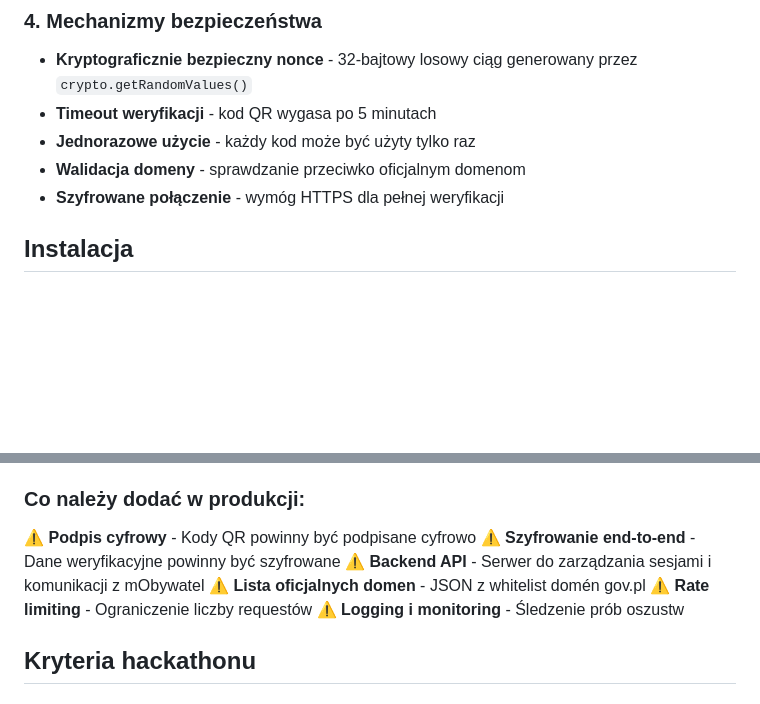
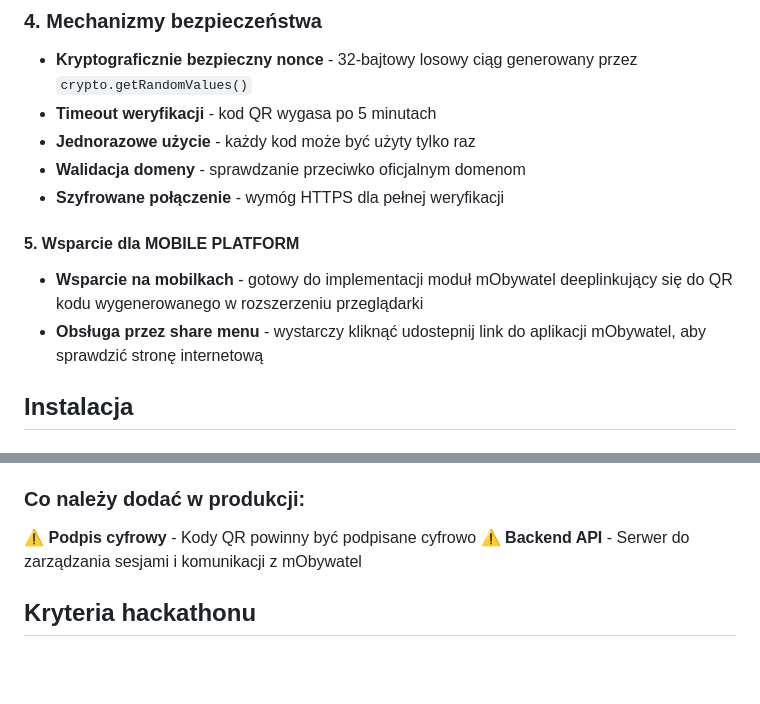
Before and after one commit to Toumash/govpl-verifier, a Markdown page: README.md, 2 parts joined by grey strips. Rendered like a GitHub page; blank space fills up the shorter version.

```diff
--- a/README.md
+++ b/README.md
@@ -48,6 +48,11 @@ Na oficjalnych stronach gov.pl dostępny jest floating button "Weryfikuj":
 - **Jednorazowe użycie** - każdy kod może być użyty tylko raz
 - **Walidacja domeny** - sprawdzanie przeciwko oficjalnym domenom
 - **Szyfrowane połączenie** - wymóg HTTPS dla pełnej weryfikacji
+
+#### 5. Wsparcie dla MOBILE PLATFORM
+
+ - **Wsparcie na mobilkach** - gotowy do implementacji moduł mObywatel deeplinkujący się do QR kodu wygenerowanego w rozszerzeniu przeglądarki
+ - **Obsługa przez share menu** - wystarczy kliknąć udostepnij link do aplikacji mObywatel, aby sprawdzić stronę internetową
 
 ## Instalacja
 
@@ -212,11 +215,7 @@ gov-pl-verifier/
 ### Co należy dodać w produkcji:
 
 ⚠️ **Podpis cyfrowy** - Kody QR powinny być podpisane cyfrowo
-⚠️ **Szyfrowanie end-to-end** - Dane weryfikacyjne powinny być szyfrowane
 ⚠️ **Backend API** - Serwer do zarządzania sesjami i komunikacji z mObywatel
-⚠️ **Lista oficjalnych domen** - JSON z whitelist domén gov.pl
-⚠️ **Rate limiting** - Ograniczenie liczby requestów
-⚠️ **Logging i monitoring** - Śledzenie prób oszustw
 
 ## Kryteria hackathonu
 
```
Also changed, not shown: other parts of README.md (+3 -38 lines).
